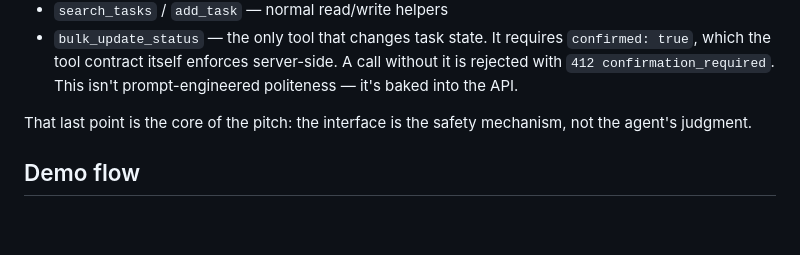
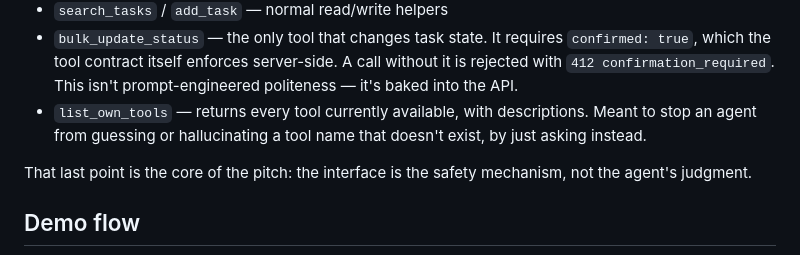
Before and after one commit to Kennyk1/Webmcp, a Markdown page: README.md, the part around the change. Drawn GitHub-style; blank space fills up the shorter version.

```diff
--- a/README.md
+++ b/README.md
@@ -40,6 +40,9 @@ Signal exposes that as a clean tool contract instead:
   `confirmed: true`, which the tool contract itself enforces server-side. A
   call without it is rejected with `412 confirmation_required`. This isn't
   prompt-engineered politeness — it's baked into the API.
+- `list_own_tools` — returns every tool currently available, with
+  descriptions. Meant to stop an agent from guessing or hallucinating a
+  tool name that doesn't exist, by just asking instead.
 
 That last point is the core of the pitch: the interface is the safety
 mechanism, not the agent's judgment.
```
